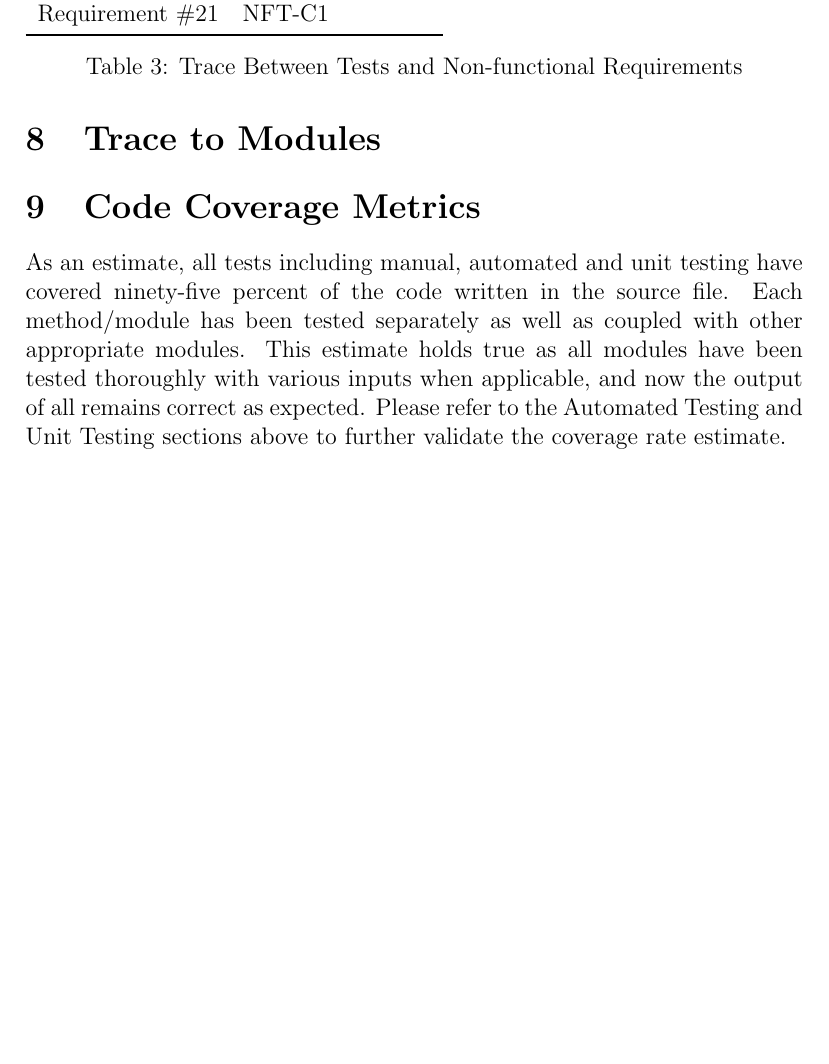
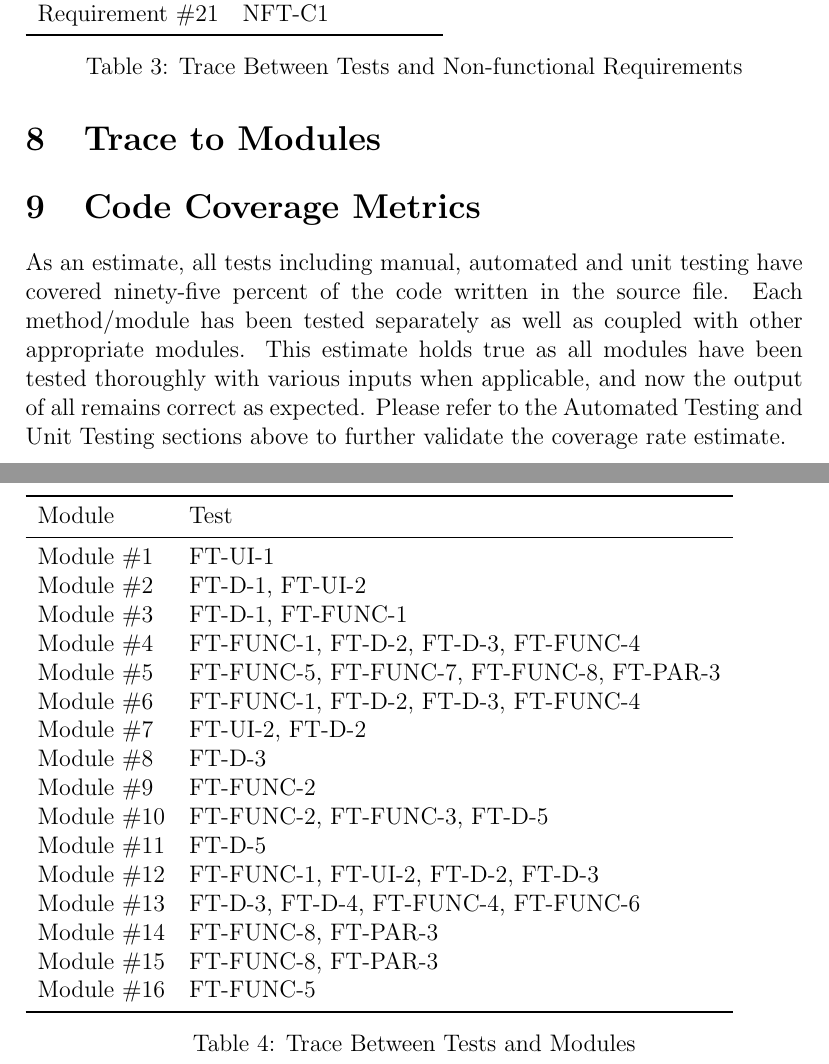
Before and after one commit to JP-Dakran/DNA_Says, a LaTeX document (Doc/TestReport/TestReport.tex): part of page 27 of 30 before the commit and two parts of pages 27 and 28 of 31 after it, the two joined at a grey line, cut so that both start at the same text, the shorter picture padded with empty space. Compiled offline with pdfLaTeX.

Commit message:
Update Trace to Modules

```diff
--- a/Doc/TestReport/TestReport.tex
+++ b/Doc/TestReport/TestReport.tex
@@ -721,6 +721,33 @@ In this subsection, tests will be conducted in parallel for existing implementat
 
 \section{Trace to Modules}
 
+\begin{table}[!htbp]
+			\begin{tabular}{ll}
+				\toprule
+				Module & Test \\
+				\midrule
+				Module \#1 & FT-UI-1 \\
+				Module \#2 & FT-D-1, FT-UI-2 \\
+				Module \#3 & FT-D-1, FT-FUNC-1 \\
+				Module \#4 & FT-FUNC-1, FT-D-2, FT-D-3, FT-FUNC-4\\
+				Module \#5 & FT-FUNC-5, FT-FUNC-7,  FT-FUNC-8, FT-PAR-3 \\
+				Module \#6 & FT-FUNC-1, FT-D-2, FT-D-3, FT-FUNC-4\\
+				Module \#7 & FT-UI-2, FT-D-2\\
+				Module \#8 & FT-D-3 \\
+				Module \#9 & FT-FUNC-2 \\
+				Module \#10 & FT-FUNC-2, FT-FUNC-3, FT-D-5 \\
+				Module \#11 & FT-D-5 \\
+				Module \#12 & FT-FUNC-1, FT-UI-2, FT-D-2, FT-D-3\\
+				Module \#13 &  FT-D-3, FT-D-4, FT-FUNC-4, FT-FUNC-6\\
+				Module \#14 & FT-FUNC-8, FT-PAR-3 \\
+				Module \#15 & FT-FUNC-8, FT-PAR-3 \\
+				Module \#16 & FT-FUNC-5 \\
+				\bottomrule
+			\end{tabular}
+			\caption{Trace Between Tests and Modules}
+			\label{Table}
+		\end{table}
+
 \section{Code Coverage Metrics}
 
 \par As an estimate, all tests including manual, automated and unit testing have covered ninety-five percent of the code written in the source file. Each method/module has been tested separately as well as coupled with other appropriate modules. This estimate holds true as all modules have been tested thoroughly with various inputs when applicable, and now the output of all remains correct as expected. Please refer to the Automated Testing and Unit Testing sections above to further validate the coverage rate estimate.
```
